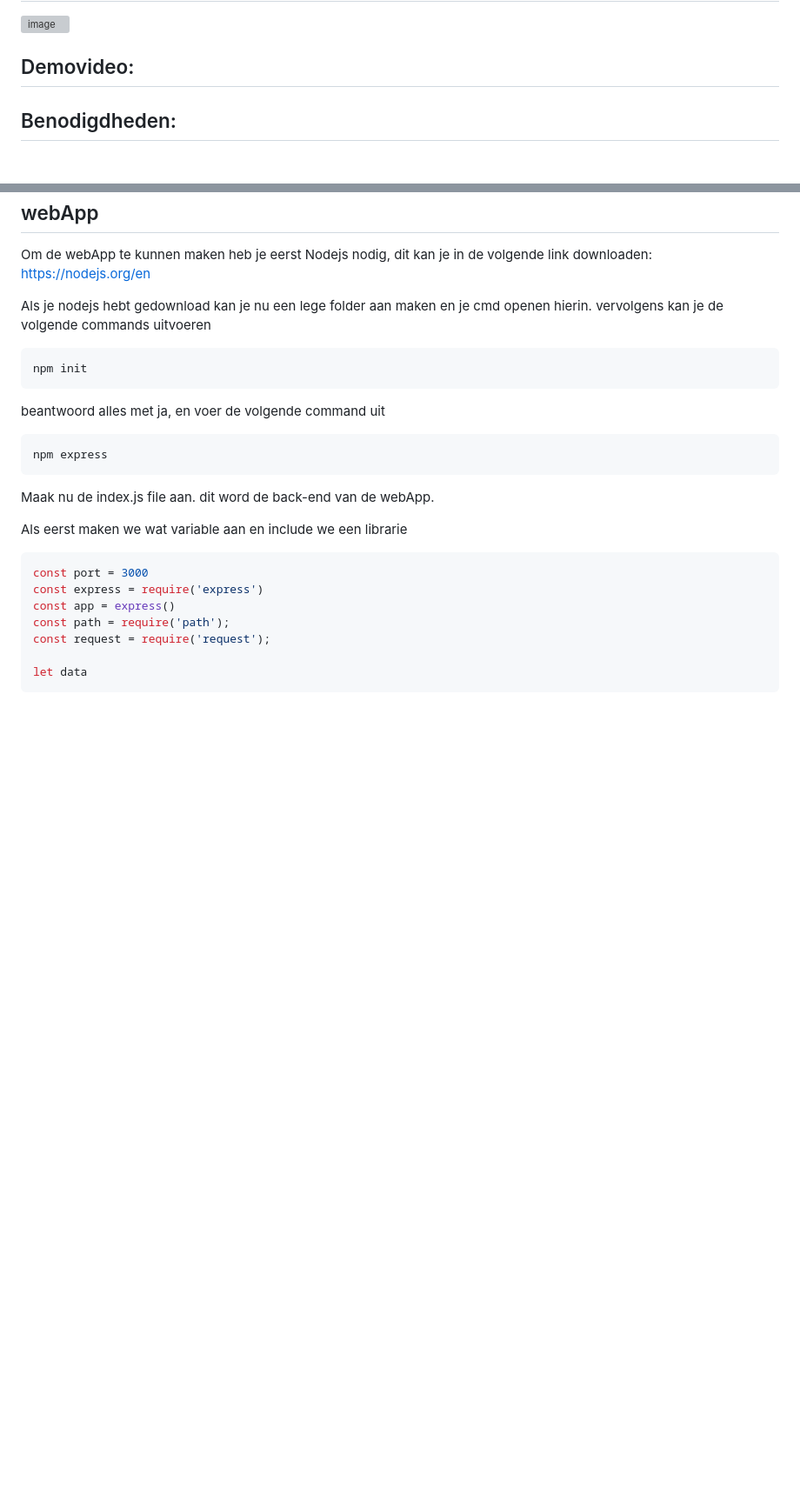
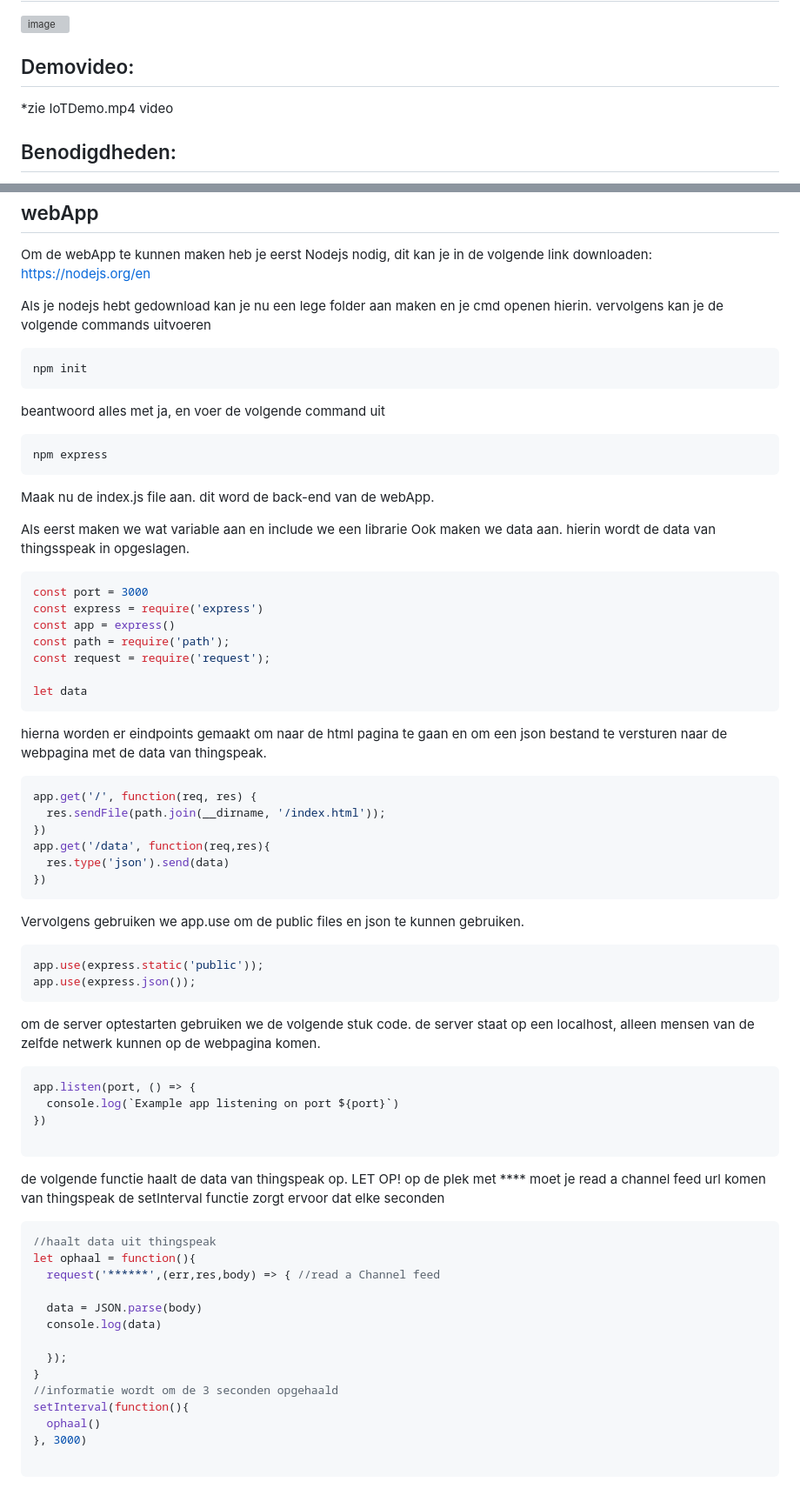
Before and after one commit to Broodlie/IoTkeuzevak, a Markdown page: README.md, 2 parts joined by grey strips. Shown at 87% size. GitHub-like rendering; blank space fills up the shorter version; grey boxes are pictures that could not be loaded.

````diff
--- a/README.md
+++ b/README.md
@@ -14,7 +14,7 @@ om zo aan te kunnen geven of je koelkast open of dicht staat.
 
 
 ## Demovideo:
-
+*zie IoTDemo.mp4 video
 
 ## Benodigdheden:
 - LDR sensor
@@ -124,7 +124,7 @@ npm express
 Maak nu de index.js file aan. dit word de back-end van de webApp.
 
 Als eerst maken we wat variable aan en include we een librarie
-
+Ook maken we data aan. hierin wordt de data van thingsspeak in opgeslagen.
 ```js
 const port = 3000
 const express = require('express')
@@ -134,3 +134,46 @@ const request = require('request');
 
 let data
 ```
+hierna worden er eindpoints gemaakt om naar de html pagina te gaan en om een json bestand te versturen naar de webpagina met de data van thingspeak.
+
+```js
+app.get('/', function(req, res) {
+  res.sendFile(path.join(__dirname, '/index.html'));
+})
+app.get('/data', function(req,res){
+  res.type('json').send(data)
+})
+```
+Vervolgens gebruiken we app.use om de public files en json te kunnen gebruiken.
+```js
+app.use(express.static('public'));
+app.use(express.json());
+```
+
+om de server optestarten gebruiken we de volgende stuk code.
+de server staat op een localhost, alleen mensen van de zelfde netwerk kunnen op de webpagina komen.
+```js
+app.listen(port, () => {
+  console.log(`Example app listening on port ${port}`)
+})
+
+```
+de volgende functie haalt de data van thingspeak op.
+LET OP! op de plek met **** moet je read a channel feed url komen van thingspeak
+de setInterval functie zorgt ervoor dat elke seconden
+```js
+//haalt data uit thingspeak
+let ophaal = function(){
+  request('******',(err,res,body) => { //read a Channel feed
+
+  data = JSON.parse(body)
+  console.log(data)
+
+  });
+}
+//informatie wordt om de 3 seconden opgehaald
+setInterval(function(){
+  ophaal()
+}, 3000)
+
+```
````
